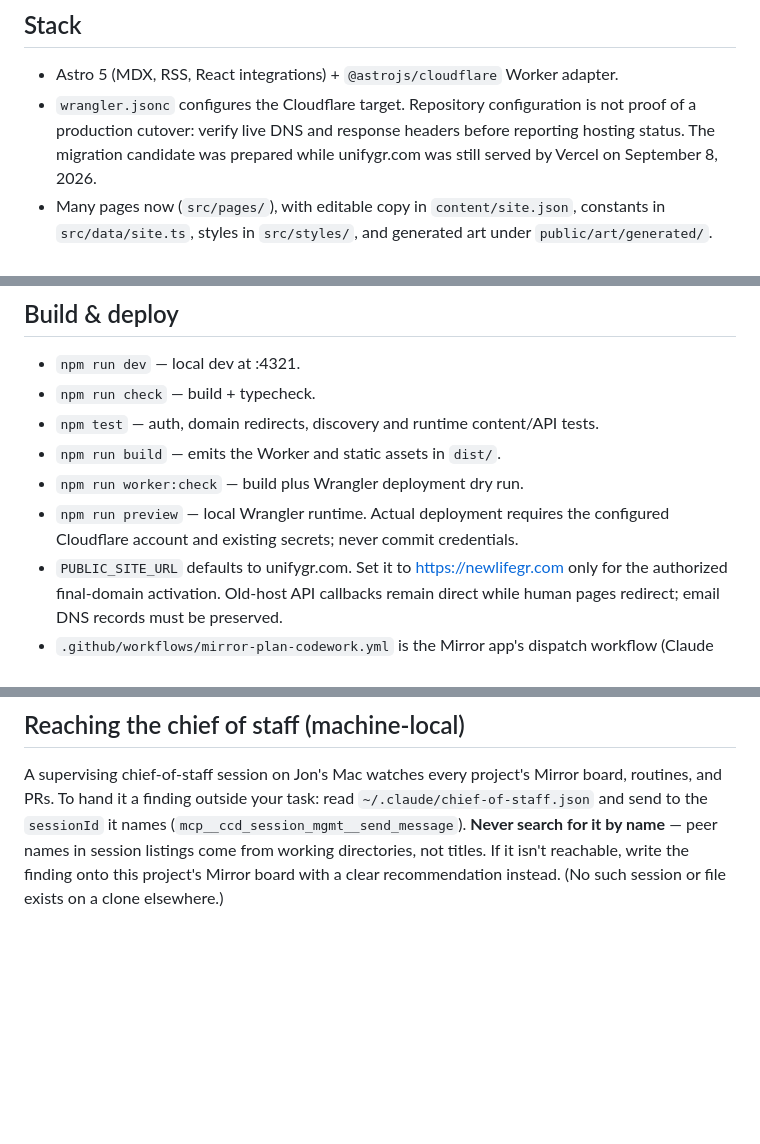
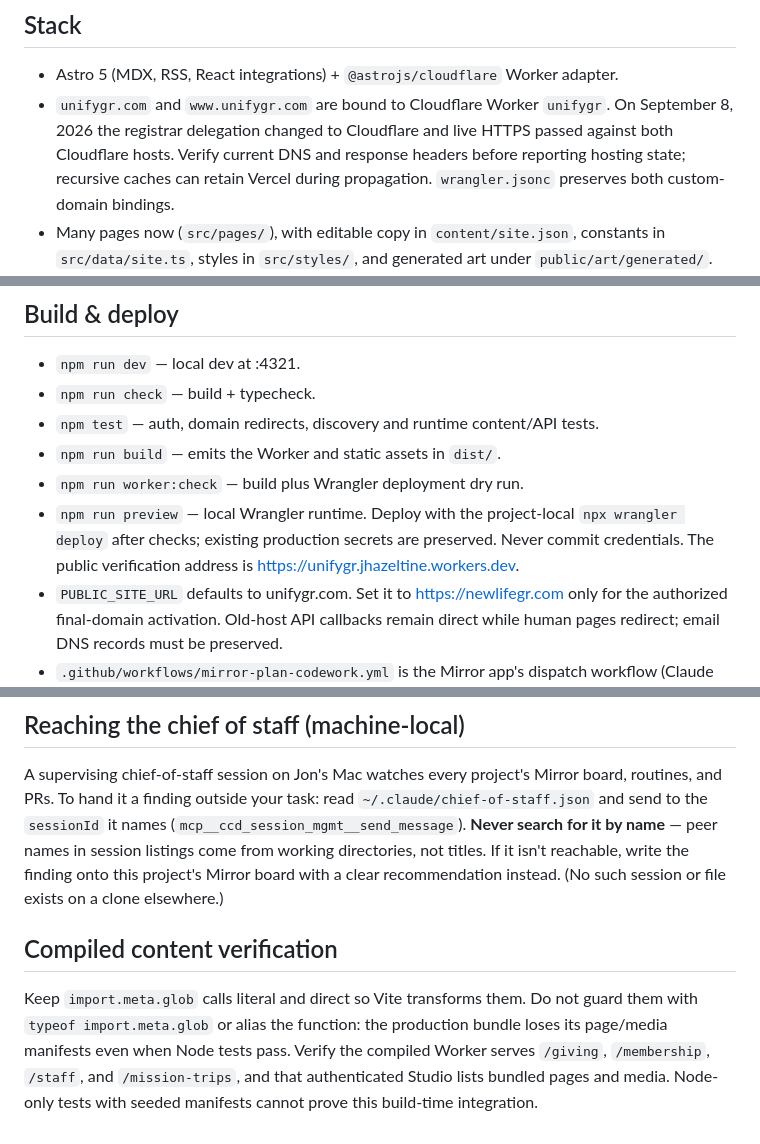
Before and after one commit to jonhazeltine/unifygr, a Markdown page: AGENTS.md, 3 parts joined by grey strips. Rendered like a GitHub page; blank space fills up the shorter version.

Commit message:
Document verified Cloudflare hosting and compiled-content checks (#116)

```diff
--- a/AGENTS.md
+++ b/AGENTS.md
@@ -8,10 +8,11 @@ text; this file is the real orientation doc.
 ## Stack
 
 - Astro 5 (MDX, RSS, React integrations) + `@astrojs/cloudflare` Worker adapter.
-- `wrangler.jsonc` configures the Cloudflare target. Repository configuration is
-  not proof of a production cutover: verify live DNS and response headers before
-  reporting hosting status. The migration candidate was prepared while
-  unifygr.com was still served by Vercel on September 8, 2026.
+- `unifygr.com` and `www.unifygr.com` are bound to Cloudflare Worker `unifygr`.
+  On September 8, 2026 the registrar delegation changed to Cloudflare and live
+  HTTPS passed against both Cloudflare hosts. Verify current DNS and response
+  headers before reporting hosting state; recursive caches can retain Vercel
+  during propagation. `wrangler.jsonc` preserves both custom-domain bindings.
 - Many pages now (`src/pages/`), with editable copy in `content/site.json`,
   constants in `src/data/site.ts`, styles in `src/styles/`, and generated art
   under `public/art/generated/`.
@@ -32,8 +33,10 @@ text; this file is the real orientation doc.
 - `npm test` — auth, domain redirects, discovery and runtime content/API tests.
 - `npm run build` — emits the Worker and static assets in `dist/`.
 - `npm run worker:check` — build plus Wrangler deployment dry run.
-- `npm run preview` — local Wrangler runtime. Actual deployment requires the
-  configured Cloudflare account and existing secrets; never commit credentials.
+- `npm run preview` — local Wrangler runtime. Deploy with the project-local
+  `npx wrangler deploy` after checks; existing production secrets are preserved.
+  Never commit credentials. The public verification address is
+  https://unifygr.jhazeltine.workers.dev.
 - `PUBLIC_SITE_URL` defaults to unifygr.com. Set it to https://newlifegr.com only
   for the authorized final-domain activation. Old-host API callbacks remain
   direct while human pages redirect; email DNS records must be preserved.
@@ -156,3 +159,12 @@ board, routines, and PRs. To hand it a finding outside your task: read
 names in session listings come from working directories, not titles. If it isn't
 reachable, write the finding onto this project's Mirror board with a clear
 recommendation instead. (No such session or file exists on a clone elsewhere.)
+
+## Compiled content verification
+
+Keep `import.meta.glob` calls literal and direct so Vite transforms them. Do not
+guard them with `typeof import.meta.glob` or alias the function: the production
+bundle loses its page/media manifests even when Node tests pass. Verify the
+compiled Worker serves `/giving`, `/membership`, `/staff`, and `/mission-trips`,
+and that authenticated Studio lists bundled pages and media. Node-only tests
+with seeded manifests cannot prove this build-time integration.
```
